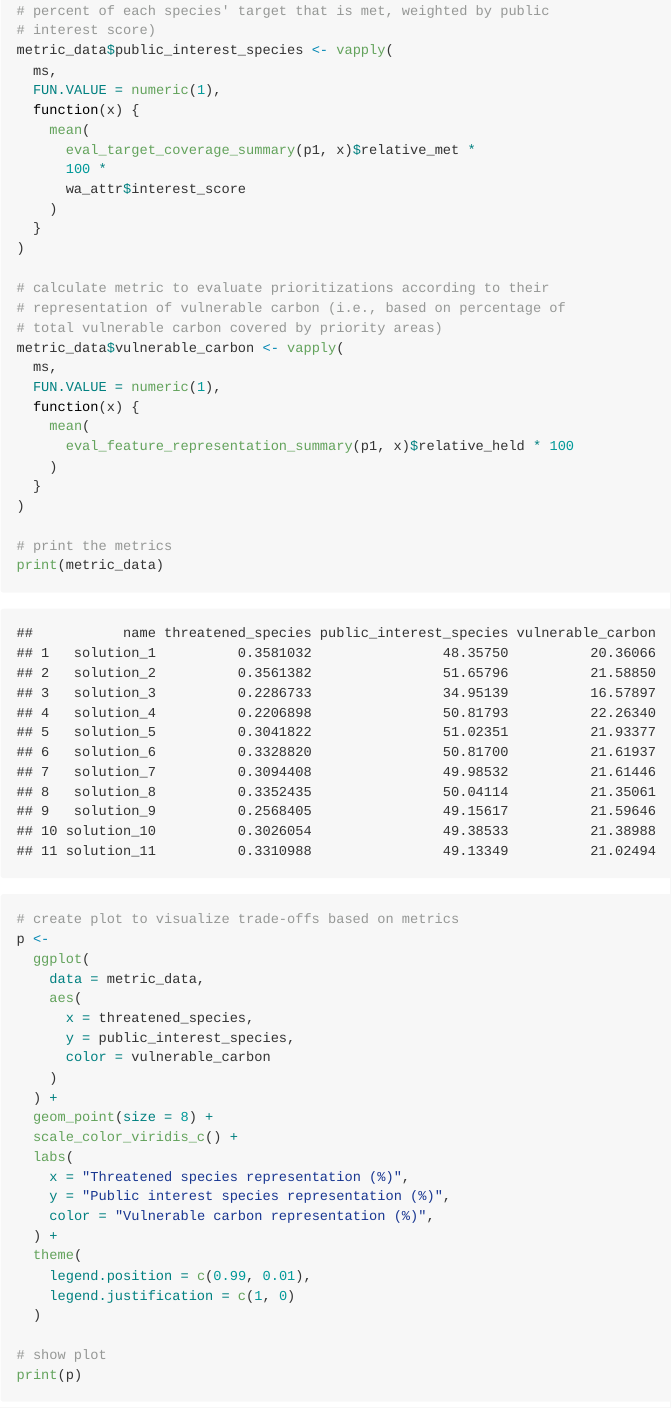
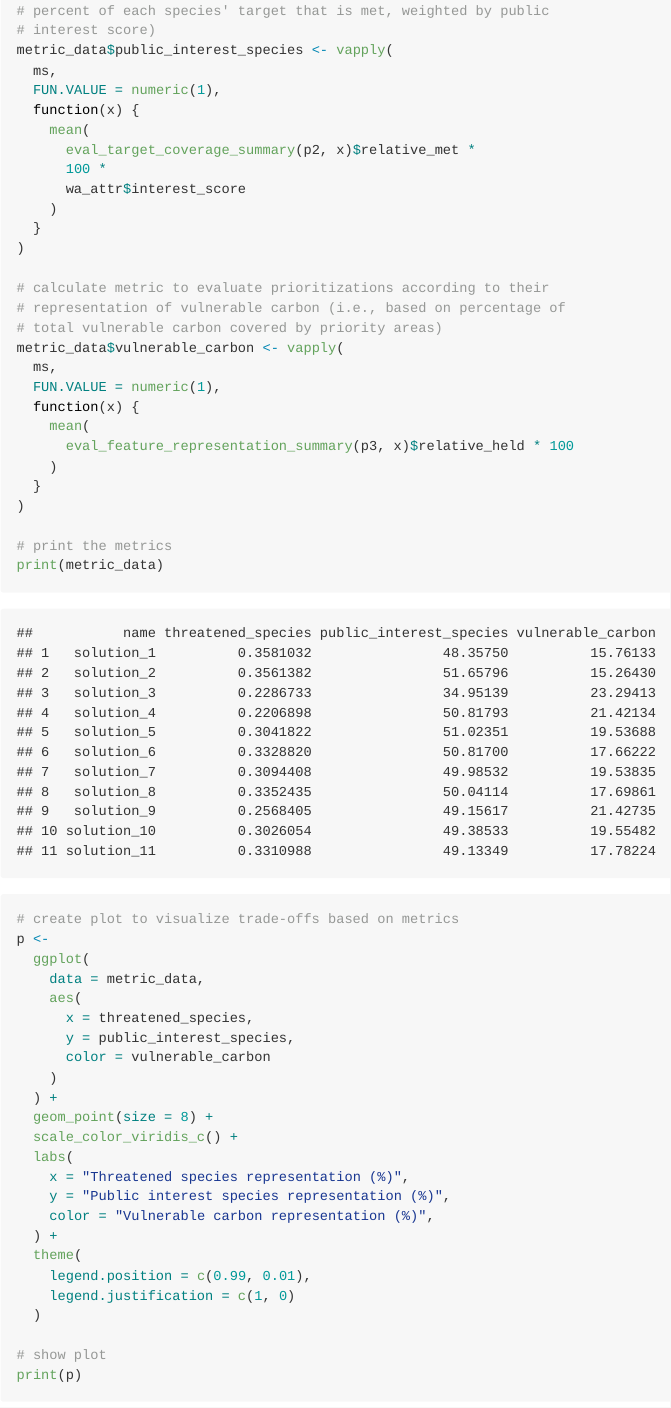
Before and after one commit to AboozarM/moec.prioritizr, an R Markdown document (README.Rmd): the page in a window 1100 px wide, from 7340 px down. The pictures show the output file README.md that the author committed with the source, drawn offline in the style of GitHub; badge pictures from the web are left out.

Commit message:
fix metrics in readme

```diff
--- a/README.Rmd
+++ b/README.Rmd
@@ -256,7 +256,7 @@ metric_data$public_interest_species <- vapply(
   FUN.VALUE = numeric(1),
   function(x) {
     mean(
-      eval_target_coverage_summary(p1, x)$relative_met *
+      eval_target_coverage_summary(p2, x)$relative_met *
       100 *
       wa_attr$interest_score
     )
@@ -271,7 +271,7 @@ metric_data$vulnerable_carbon <- vapply(
   FUN.VALUE = numeric(1),
   function(x) {
     mean(
-      eval_feature_representation_summary(p1, x)$relative_held * 100
+      eval_feature_representation_summary(p3, x)$relative_held * 100
     )
   }
 )
```
Also changed, not shown: README.md, docs/index.md, docs/llms.txt, docs/search.json, 3 other files.
